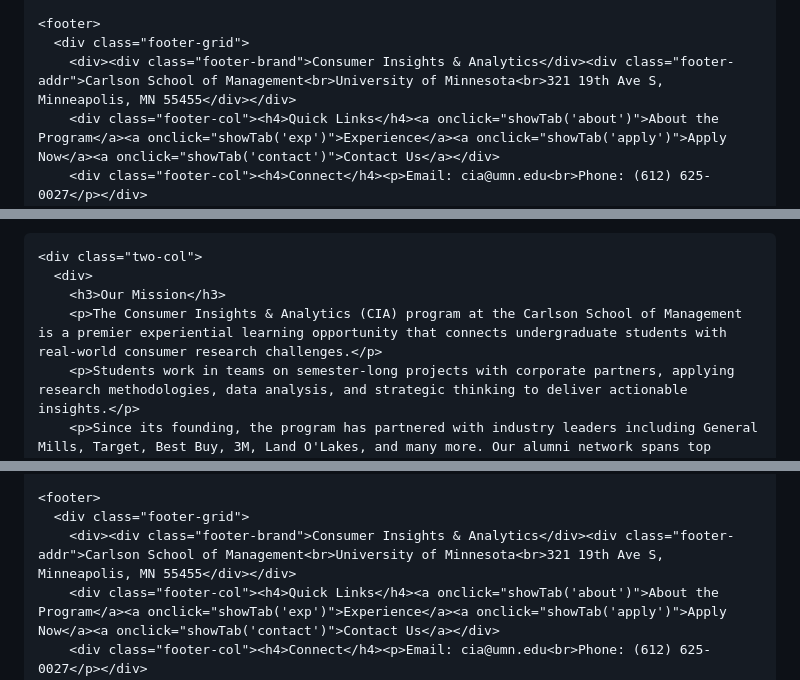
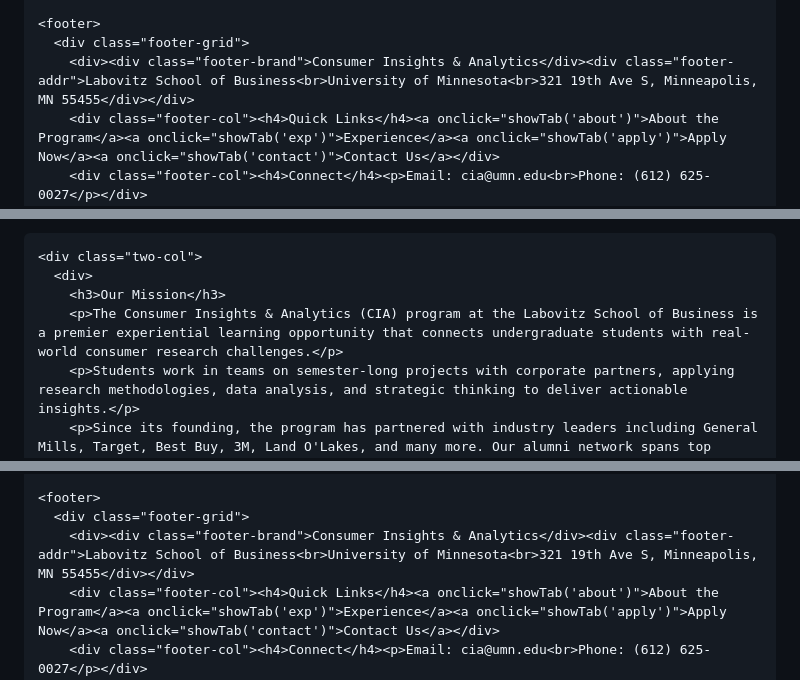
Before and after one commit to gandh122-droid/CIA-MIS-Website-Project, a Markdown page: README.md, 3 parts joined by grey strips. Drawn GitHub-style.

```diff
--- a/README.md
+++ b/README.md
@@ -267,7 +267,7 @@
 
     <footer>
       <div class="footer-grid">
-        <div><div class="footer-brand">Consumer Insights & Analytics</div><div class="footer-addr">Carlson School of Management<br>University of Minnesota<br>321 19th Ave S, Minneapolis, MN 55455</div></div>
+        <div><div class="footer-brand">Consumer Insights & Analytics</div><div class="footer-addr">Labovitz School of Business<br>University of Minnesota<br>321 19th Ave S, Minneapolis, MN 55455</div></div>
         <div class="footer-col"><h4>Quick Links</h4><a onclick="showTab('about')">About the Program</a><a onclick="showTab('exp')">Experience</a><a onclick="showTab('apply')">Apply Now</a><a onclick="showTab('contact')">Contact Us</a></div>
         <div class="footer-col"><h4>Connect</h4><p>Email: cia@umn.edu<br>Phone: (612) 625-0027</p></div>
       </div>
@@ -285,7 +285,7 @@
     <div class="two-col">
       <div>
         <h3>Our Mission</h3>
-        <p>The Consumer Insights & Analytics (CIA) program at the Carlson School of Management is a premier experiential learning opportunity that connects undergraduate students with real-world consumer research challenges.</p>
+        <p>The Consumer Insights & Analytics (CIA) program at the Labovitz School of Business is a premier experiential learning opportunity that connects undergraduate students with real-world consumer research challenges.</p>
         <p>Students work in teams on semester-long projects with corporate partners, applying research methodologies, data analysis, and strategic thinking to deliver actionable insights.</p>
         <p>Since its founding, the program has partnered with industry leaders including General Mills, Target, Best Buy, 3M, Land O'Lakes, and many more. Our alumni network spans top consumer packaged goods companies, consulting firms, and tech organizations.</p>
       </div>
@@ -306,7 +306,7 @@
 
     <footer>
       <div class="footer-grid">
-        <div><div class="footer-brand">Consumer Insights & Analytics</div><div class="footer-addr">Carlson School of Management<br>University of Minnesota<br>321 19th Ave S, Minneapolis, MN 55455</div></div>
+        <div><div class="footer-brand">Consumer Insights & Analytics</div><div class="footer-addr">Labovitz School of Business<br>University of Minnesota<br>321 19th Ave S, Minneapolis, MN 55455</div></div>
         <div class="footer-col"><h4>Quick Links</h4><a onclick="showTab('about')">About the Program</a><a onclick="showTab('exp')">Experience</a><a onclick="showTab('apply')">Apply Now</a><a onclick="showTab('contact')">Contact Us</a></div>
         <div class="footer-col"><h4>Connect</h4><p>Email: cia@umn.edu<br>Phone: (612) 625-0027</p></div>
       </div>
```
Also changed, not shown: other parts of README.md (+6 -6 lines).
